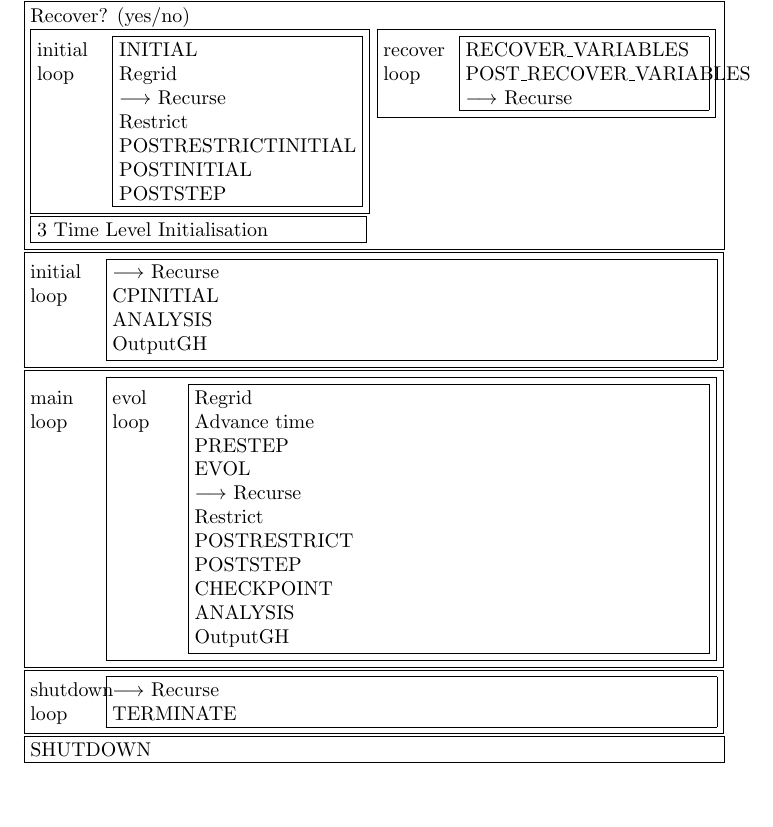
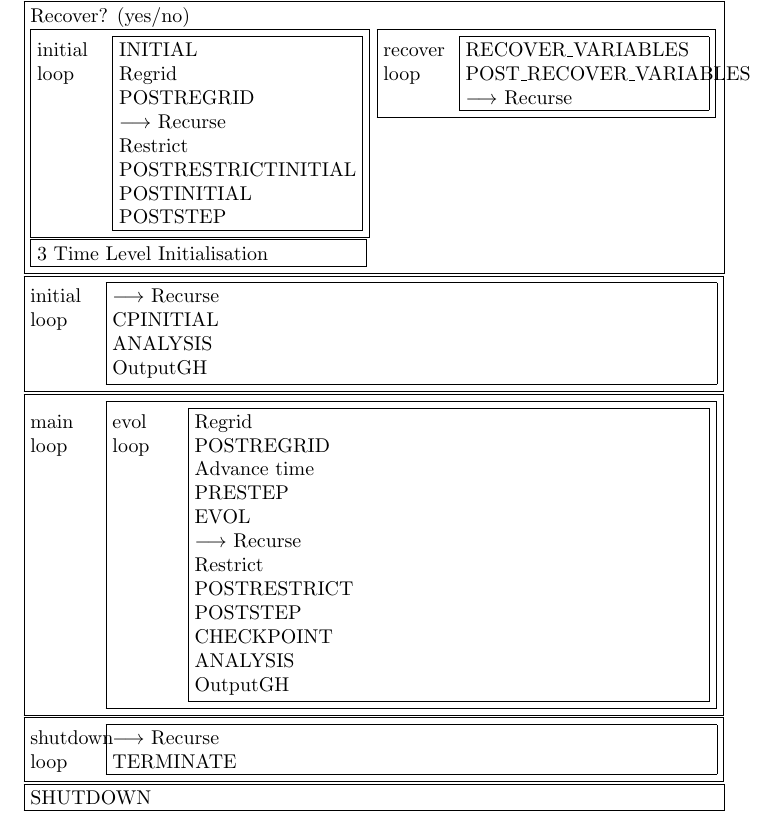
Before and after one commit to EinsteinToolkit/Carpet, a LaTeX document (Carpet/CarpetWeb/talk-2004-12-13/schedule.tex): part of page 2 of 2, cut so that both start at the same text, the shorter picture padded with empty space. Compiled offline with pdfLaTeX.

Commit message:
CarpetWeb: Update Carpet schedule description
darcs-hash:20041214192052-891bb-1d041fb29da23c78bb7b6f254a0fe3b2bb4fbd01.gz

```diff
--- a/Carpet/CarpetWeb/talk-2004-12-13/schedule.tex
+++ b/Carpet/CarpetWeb/talk-2004-12-13/schedule.tex
@@ -71,6 +71,7 @@ loop
 \fbox{\begin{minipage}[t]{0.345\textwidth}
 INITIAL\\
 Regrid\\
+POSTREGRID\\
 $\longrightarrow$ Recurse\\
 Restrict\\
 POSTRESTRICTINITIAL\\
@@ -113,6 +114,7 @@ loop
 \end{minipage}
 \fbox{\begin{minipage}[t]{0.74\textwidth}
 Regrid\\
+POSTREGRID\\
 Advance time\\
 PRESTEP\\
 EVOL\\
```
Also changed, not shown: Carpet/CarpetWeb/talk-2004-12-13/schedule.pdf.
